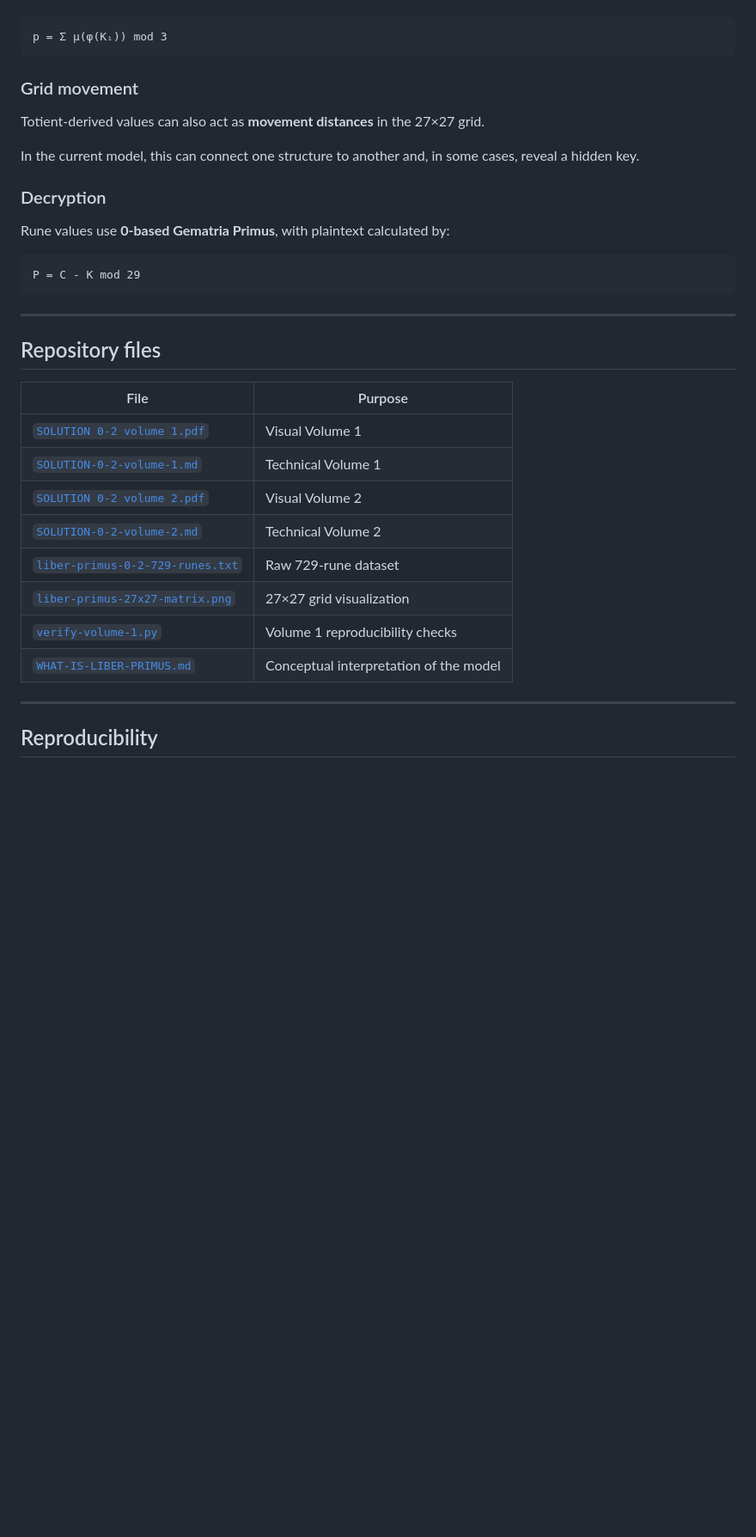
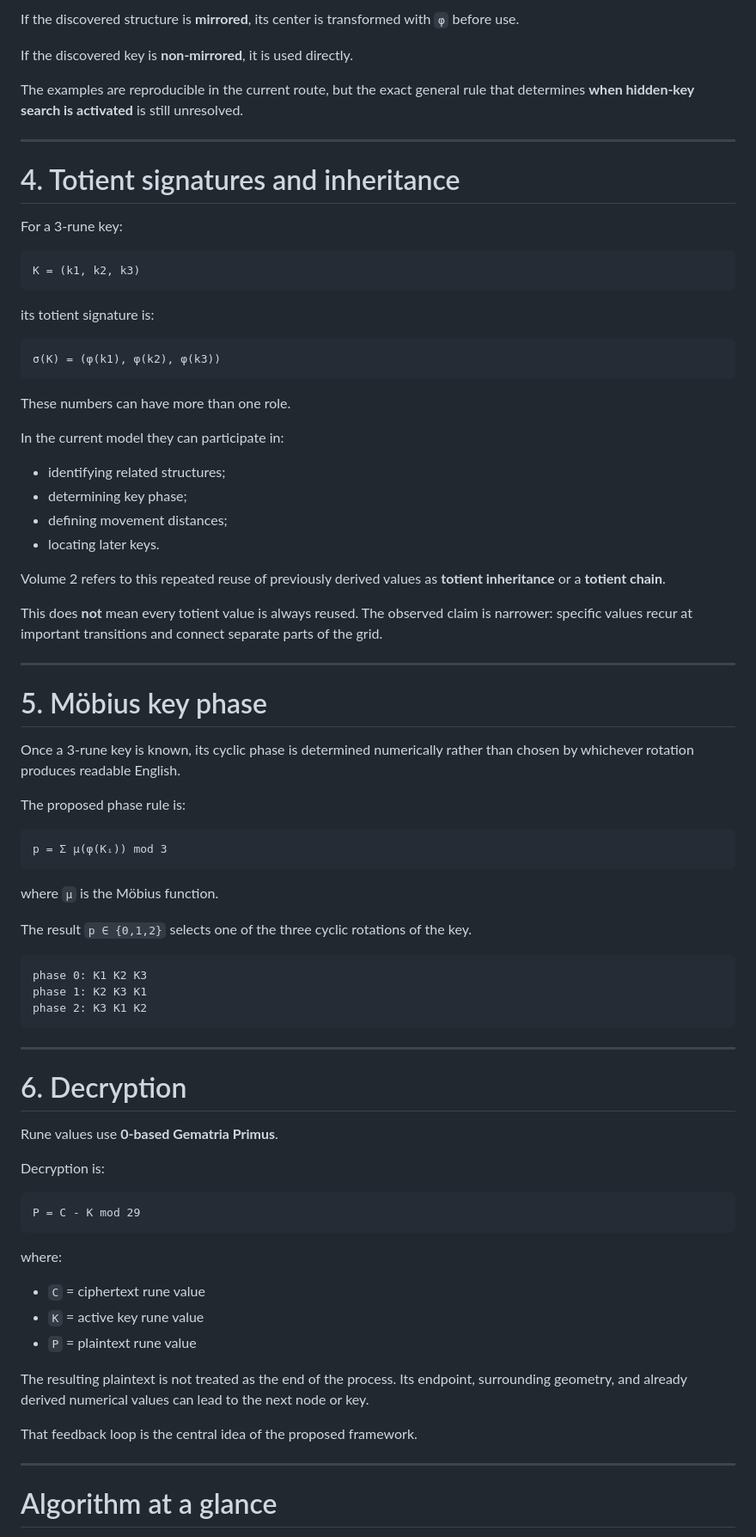
Before and after one commit to 2retooz270703/Liber-Primus-27x27-Map-3-Rune-Nodes-Totient-Decryption, a Markdown page: README.md, the part around one of its changes. Shown at 86% size. Drawn GitHub-style; blank space fills up the shorter version.

````diff
--- a/README.md
+++ b/README.md
@@ -95,38 +157,83 @@ For a 3-rune key `K`, its totient values are used to determine the cyclic key ph
+If the discovered structure is **mirrored**, its center is transformed with `φ` before use.
+
+If the discovered key is **non-mirrored**, it is used directly.
+
+The examples are reproducible in the current route, but the exact general rule that determines **when hidden-key search is activated** is still unresolved.
+
+---
+
+# 4. Totient signatures and inheritance
+
+For a 3-rune key:
+
+```text
+K = (k1, k2, k3)
+```
+
+its totient signature is:
+
+```text
+σ(K) = (φ(k1), φ(k2), φ(k3))
+```
+
+These numbers can have more than one role.
+
+In the current model they can participate in:
+
+- identifying related structures;
+- determining key phase;
+- defining movement distances;
+- locating later keys.
+
+Volume 2 refers to this repeated reuse of previously derived values as **totient inheritance** or a **totient chain**.
+
+This does **not** mean every totient value is always reused. The observed claim is narrower: specific values recur at important transitions and connect separate parts of the grid.
+
+---
+
+# 5. Möbius key phase
+
+Once a 3-rune key is known, its cyclic phase is determined numerically rather than chosen by whichever rotation produces readable English.
+
+The proposed phase rule is:
 
 ```text
 p = Σ μ(φ(Kᵢ)) mod 3
 ```
 
-### Grid movement
+where `μ` is the Möbius function.
 
-Totient-derived values can also act as **movement distances** in the 27×27 grid.
+The result `p ∈ {0,1,2}` selects one of the three cyclic rotations of the key.
 
-In the current model, this can connect one structure to another and, in some cases, reveal a hidden key.
+```text
+phase 0: K1 K2 K3
+phase 1: K2 K3 K1
+phase 2: K3 K1 K2
+```
 
-### Decryption
+---
 
-Rune values use **0-based Gematria Primus**, with plaintext calculated by:
+# 6. Decryption
+
+Rune values use **0-based Gematria Primus**.
+
+Decryption is:
 
 ```text
 P = C - K mod 29
 ```
 
----
+where:
 
-## Repository files
+- `C` = ciphertext rune value
+- `K` = active key rune value
+- `P` = plaintext rune value
 
-| File | Purpose |
-|---|---|
-| [`SOLUTION 0-2 volume 1.pdf`](./SOLUTION%200-2%20volume%201.pdf) | Visual Volume 1 |
-| [`SOLUTION-0-2-volume-1.md`](./SOLUTION-0-2-volume-1.md) | Technical Volume 1 |
-| [`SOLUTION 0-2 volume 2.pdf`](./SOLUTION%200-2%20volume%202.pdf) | Visual Volume 2 |
-| [`SOLUTION-0-2-volume-2.md`](./SOLUTION-0-2-volume-2.md) | Technical Volume 2 |
-| [`liber-primus-0-2-729-runes.txt`](./liber-primus-0-2-729-runes.txt) | Raw 729-rune dataset |
-| [`liber-primus-27x27-matrix.png`](./liber-primus-27x27-matrix.png) | 27×27 grid visualization |
-| [`verify-volume-1.py`](./verify-volume-1.py) | Volume 1 reproducibility checks |
-| [`WHAT-IS-LIBER-PRIMUS.md`](./WHAT-IS-LIBER-PRIMUS.md) | Conceptual interpretation of the model |
+The resulting plaintext is not treated as the end of the process. Its endpoint, surrounding geometry, and already derived numerical values can lead to the next node or key.
+
+That feedback loop is the central idea of the proposed framework.
 
 ---
 
-## Reproducibility
+# Algorithm at a glance
 
````
Also changed, not shown: other parts of README.md (+196 -69 lines).
